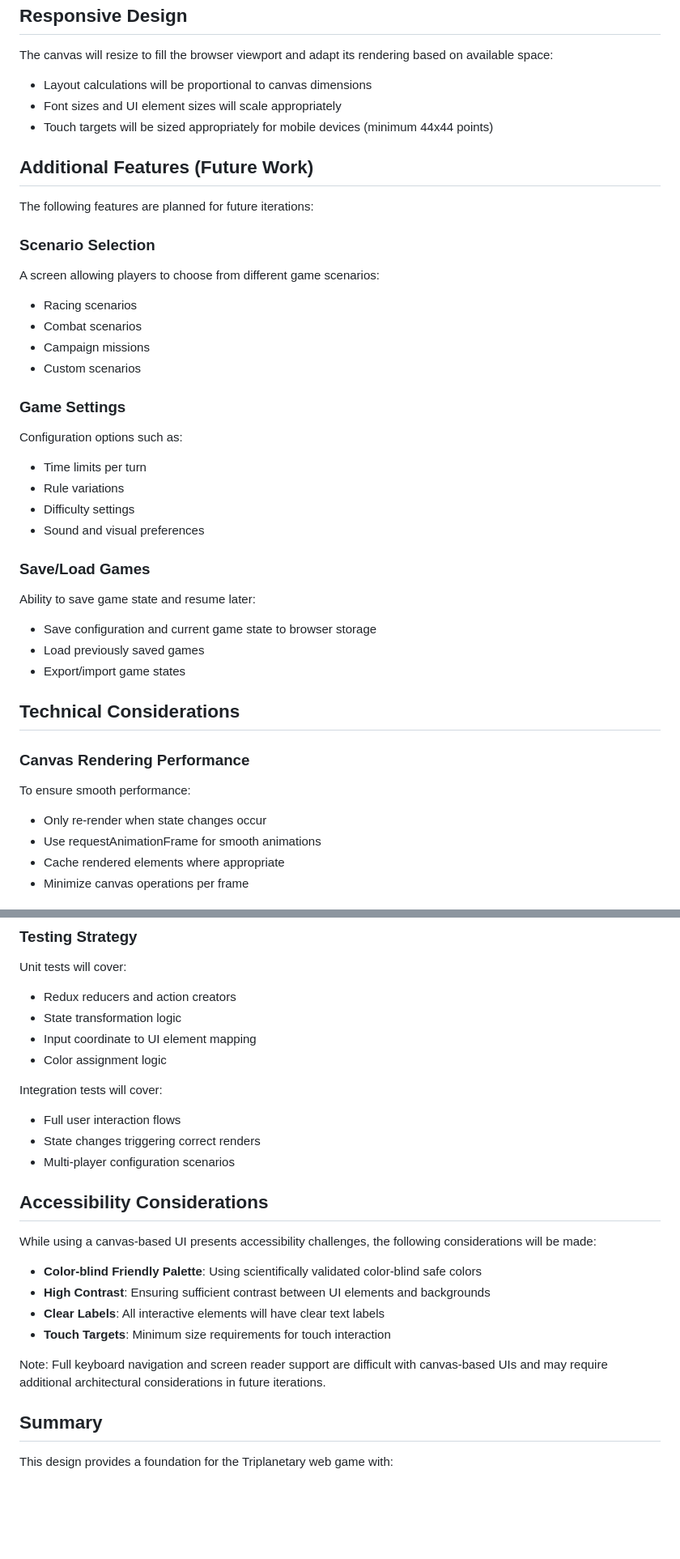
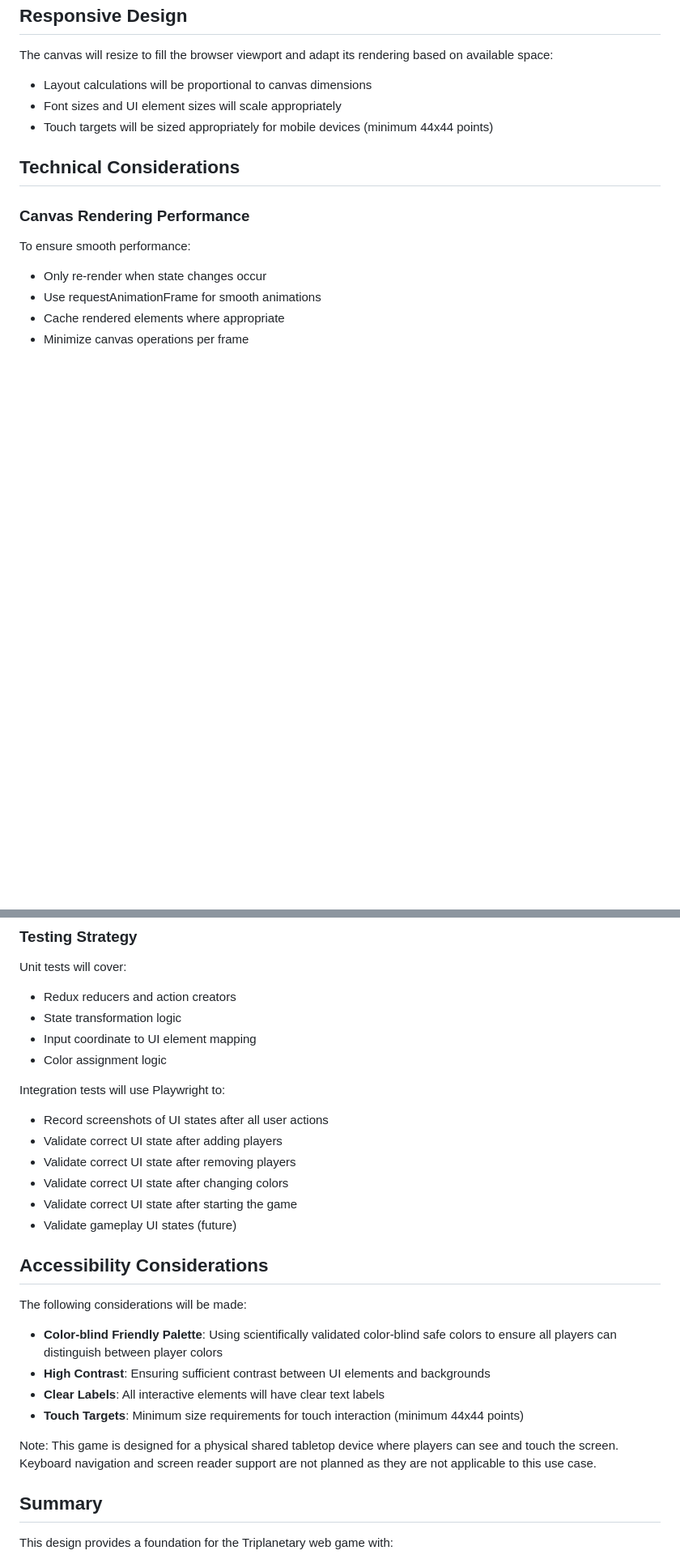
Before and after one commit to anicolao/triplanetary, a Markdown page: DESIGN.md, 2 parts joined by grey strips. Shown at 81% size. Drawn GitHub-style; blank space fills up the shorter version.

Commit message:
Address PR feedback: fix logic errors, remove future work, update testing strategy
Co-authored-by: anicolao <1145048+anicolao@users.noreply.github.com>

```diff
--- a/DESIGN.md
+++ b/DESIGN.md
@@ -159,33 +157,6 @@ The canvas will resize to fill the browser viewport and adapt its rendering base
 - Font sizes and UI element sizes will scale appropriately
 - Touch targets will be sized appropriately for mobile devices (minimum 44x44 points)
 
-## Additional Features (Future Work)
-
-The following features are planned for future iterations:
-
-### Scenario Selection
-
-A screen allowing players to choose from different game scenarios:
-- Racing scenarios
-- Combat scenarios
-- Campaign missions
-- Custom scenarios
-
-### Game Settings
-
-Configuration options such as:
-- Time limits per turn
-- Rule variations
-- Difficulty settings
-- Sound and visual preferences
-
-### Save/Load Games
-
-Ability to save game state and resume later:
-- Save configuration and current game state to browser storage
-- Load previously saved games
-- Export/import game states
-
 ## Technical Considerations
 
 ### Canvas Rendering Performance
@@ -212,21 +183,24 @@ Unit tests will cover:
 - Input coordinate to UI element mapping
 - Color assignment logic
 
-Integration tests will cover:
-- Full user interaction flows
-- State changes triggering correct renders
-- Multi-player configuration scenarios
+Integration tests will use Playwright to:
+- Record screenshots of UI states after all user actions
+- Validate correct UI state after adding players
+- Validate correct UI state after removing players
+- Validate correct UI state after changing colors
+- Validate correct UI state after starting the game
+- Validate gameplay UI states (future)
 
 ## Accessibility Considerations
 
-While using a canvas-based UI presents accessibility challenges, the following considerations will be made:
+The following considerations will be made:
 
-- **Color-blind Friendly Palette**: Using scientifically validated color-blind safe colors
+- **Color-blind Friendly Palette**: Using scientifically validated color-blind safe colors to ensure all players can distinguish between player colors
 - **High Contrast**: Ensuring sufficient contrast between UI elements and backgrounds
 - **Clear Labels**: All interactive elements will have clear text labels
-- **Touch Targets**: Minimum size requirements for touch interaction
+- **Touch Targets**: Minimum size requirements for touch interaction (minimum 44x44 points)
 
-Note: Full keyboard navigation and screen reader support are difficult with canvas-based UIs and may require additional architectural considerations in future iterations.
+Note: This game is designed for a physical shared tabletop device where players can see and touch the screen. Keyboard navigation and screen reader support are not planned as they are not applicable to this use case.
 
 ## Summary
 
```
Also changed, not shown: other parts of DESIGN.md (+2 -4 lines).
